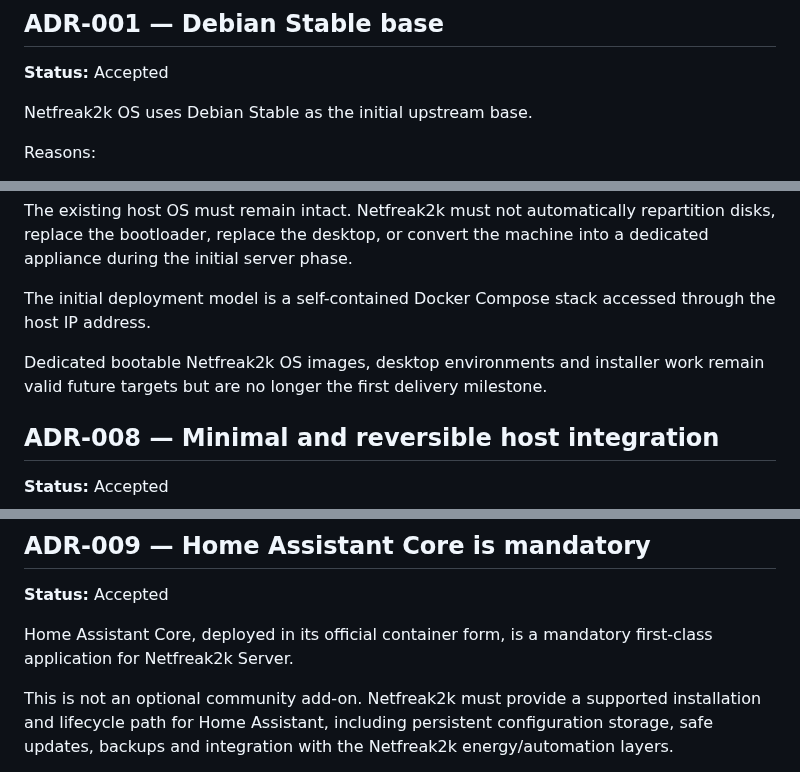
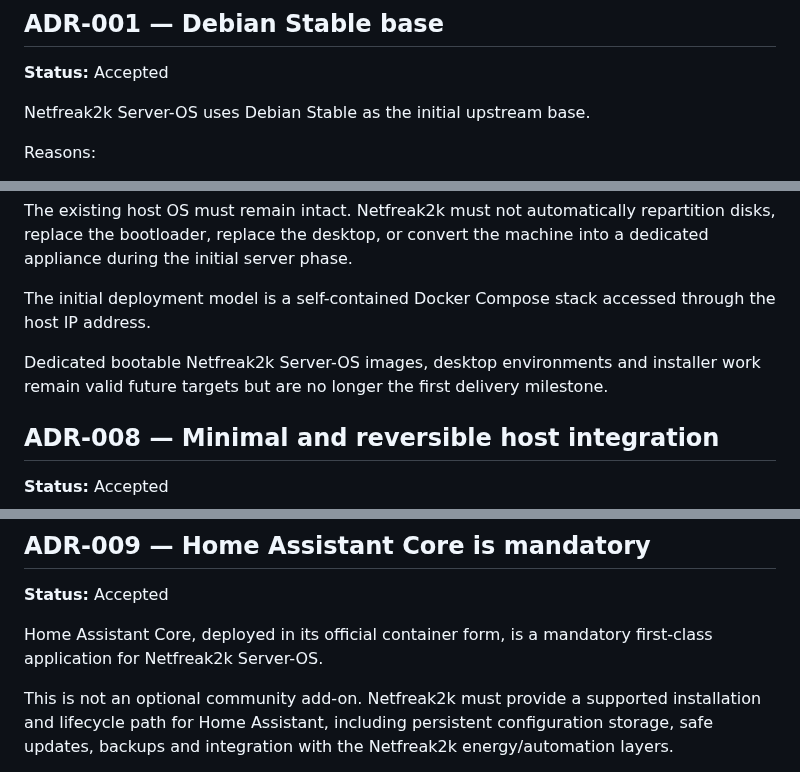
Before and after one commit to netfreak2k/netfreak2k-os, a Markdown page: docs/DECISIONS.md, 3 parts joined by grey strips. Drawn GitHub-style.

Commit message:
Standardize product name as Netfreak2k Server-OS

```diff
--- a/docs/DECISIONS.md
+++ b/docs/DECISIONS.md
@@ -6,7 +6,7 @@ This file records decisions that should not be casually changed without updating
 
 **Status:** Accepted
 
-Netfreak2k OS uses Debian Stable as the initial upstream base.
+Netfreak2k Server-OS uses Debian Stable as the initial upstream base.
 
 Reasons:
 
@@ -62,7 +62,7 @@ The existing host OS must remain intact. Netfreak2k must not automatically repar
 
 The initial deployment model is a self-contained Docker Compose stack accessed through the host IP address.
 
-Dedicated bootable Netfreak2k OS images, desktop environments and installer work remain valid future targets but are no longer the first delivery milestone.
+Dedicated bootable Netfreak2k Server-OS images, desktop environments and installer work remain valid future targets but are no longer the first delivery milestone.
 
 ## ADR-008 — Minimal and reversible host integration
 
@@ -77,7 +77,7 @@ Every future host-management capability must be explicit, permission-scoped and
 
 **Status:** Accepted
 
-Home Assistant Core, deployed in its official container form, is a mandatory first-class application for Netfreak2k Server.
+Home Assistant Core, deployed in its official container form, is a mandatory first-class application for Netfreak2k Server-OS.
 
 This is not an optional community add-on. Netfreak2k must provide a supported installation and lifecycle path for Home Assistant, including persistent configuration storage, safe updates, backups and integration with the Netfreak2k energy/automation layers.
 
```
